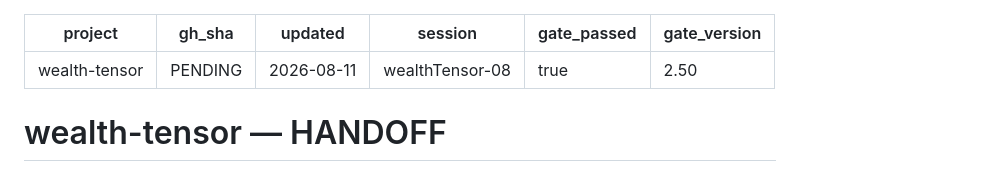
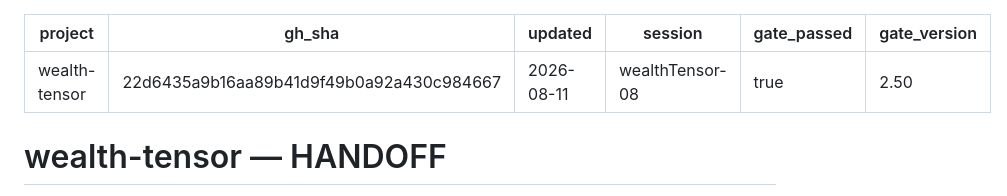
Before and after one commit to jasoncbraatz/wealth-tensor, a Markdown page: docs/HANDOFF.md, the part around the change. Drawn GitHub-style.

Commit message:
docs: stamp handoff gh_sha to HEAD

```diff
--- a/docs/HANDOFF.md
+++ b/docs/HANDOFF.md
@@ -1,6 +1,6 @@
 ---
 project: wealth-tensor
-gh_sha: PENDING
+gh_sha: 22d6435a9b16aa89b41d9f49b0a92a430c984667
 updated: 2026-08-11
 session: wealthTensor-08
 gate_passed: true
```
